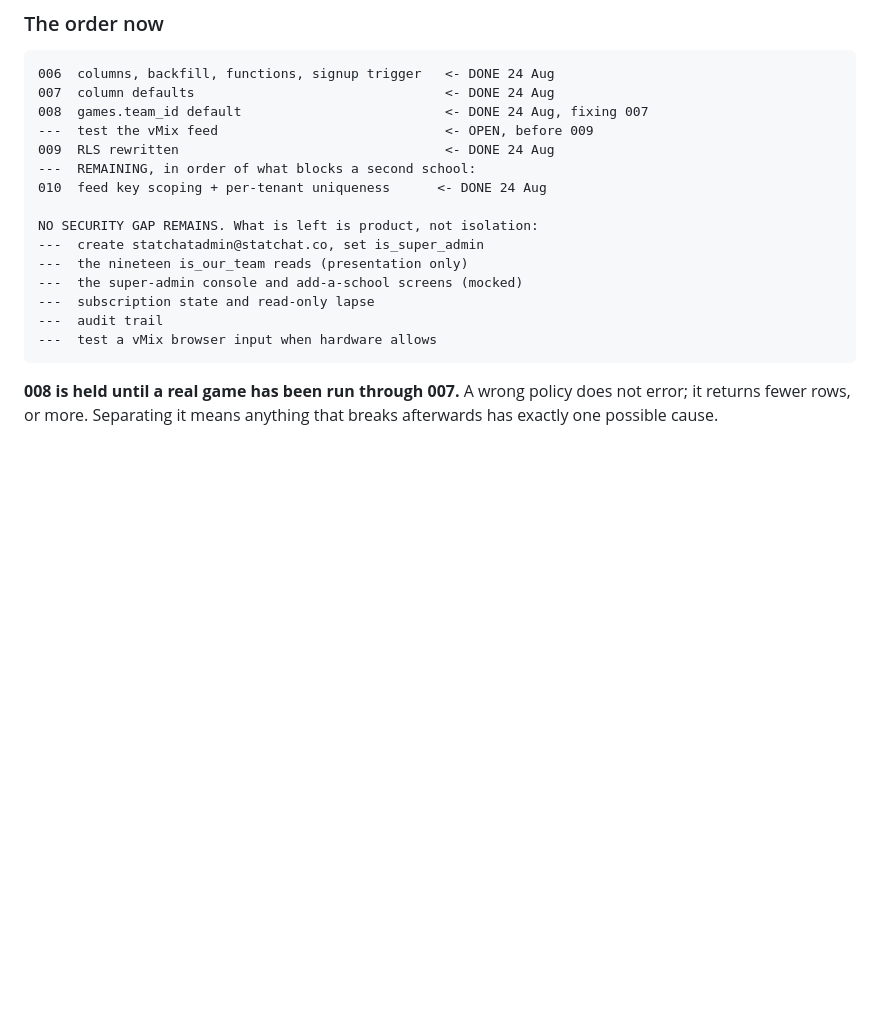
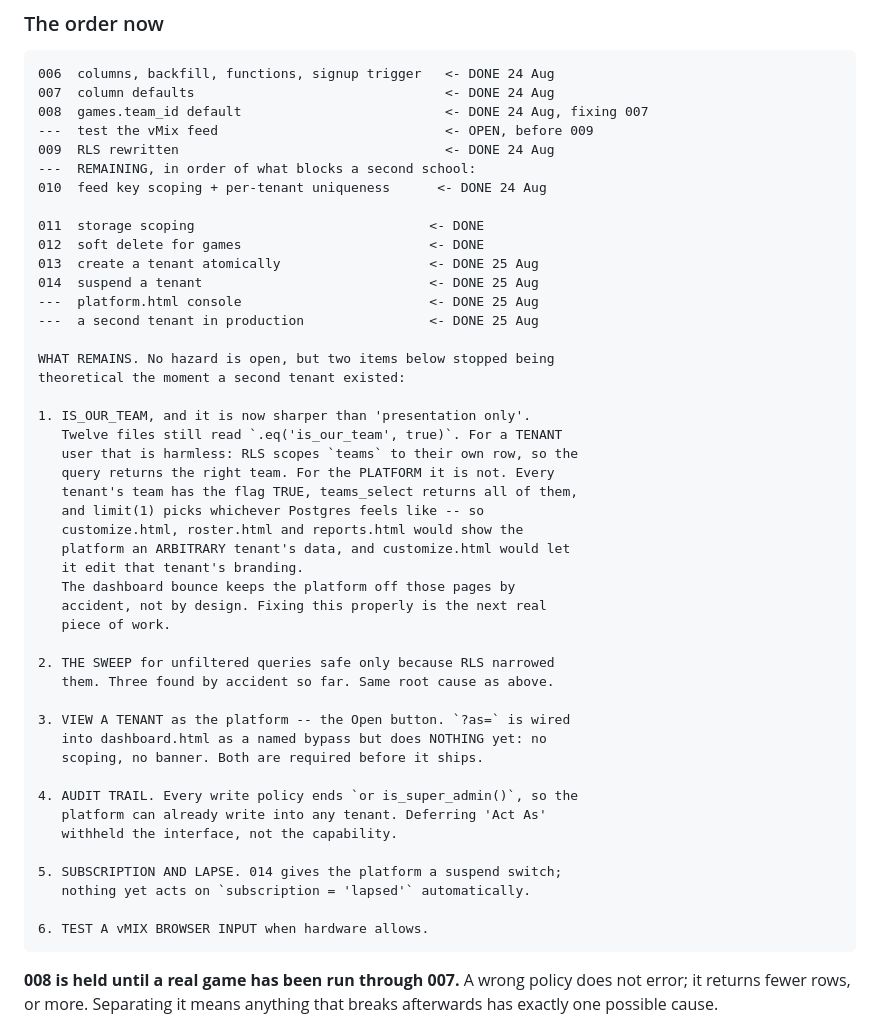
Before and after one commit to HUNTERGAMES69/statchat, a Markdown page: MULTI_TENANT_PLAN.md, the part around one of its changes. GitHub-like rendering; blank space fills up the shorter version.

```diff
--- a/MULTI_TENANT_PLAN.md
+++ b/MULTI_TENANT_PLAN.md
@@ -1150,13 +1195,44 @@ Verified in production: page links and emailed links both render.
     ---  REMAINING, in order of what blocks a second school:
     010  feed key scoping + per-tenant uniqueness      <- DONE 24 Aug
 
-    NO SECURITY GAP REMAINS. What is left is product, not isolation:
-    ---  create statchatadmin@statchat.co, set is_super_admin
-    ---  the nineteen is_our_team reads (presentation only)
-    ---  the super-admin console and add-a-school screens (mocked)
-    ---  subscription state and read-only lapse
-    ---  audit trail
-    ---  test a vMix browser input when hardware allows
+    011  storage scoping                              <- DONE
+    012  soft delete for games                        <- DONE
+    013  create a tenant atomically                   <- DONE 25 Aug
+    014  suspend a tenant                             <- DONE 25 Aug
+    ---  platform.html console                        <- DONE 25 Aug
+    ---  a second tenant in production                <- DONE 25 Aug
+
+    WHAT REMAINS. No hazard is open, but two items below stopped being
+    theoretical the moment a second tenant existed:
+
+    1. IS_OUR_TEAM, and it is now sharper than 'presentation only'.
+       Twelve files still read `.eq('is_our_team', true)`. For a TENANT
+       user that is harmless: RLS scopes `teams` to their own row, so the
+       query returns the right team. For the PLATFORM it is not. Every
+       tenant's team has the flag TRUE, teams_select returns all of them,
+       and limit(1) picks whichever Postgres feels like -- so
+       customize.html, roster.html and reports.html would show the
+       platform an ARBITRARY tenant's data, and customize.html would let
+       it edit that tenant's branding.
+       The dashboard bounce keeps the platform off those pages by
+       accident, not by design. Fixing this properly is the next real
+       piece of work.
+
+    2. THE SWEEP for unfiltered queries safe only because RLS narrowed
+       them. Three found by accident so far. Same root cause as above.
+
+    3. VIEW A TENANT as the platform -- the Open button. `?as=` is wired
+       into dashboard.html as a named bypass but does NOTHING yet: no
+       scoping, no banner. Both are required before it ships.
+
+    4. AUDIT TRAIL. Every write policy ends `or is_super_admin()`, so the
+       platform can already write into any tenant. Deferring 'Act As'
+       withheld the interface, not the capability.
+
+    5. SUBSCRIPTION AND LAPSE. 014 gives the platform a suspend switch;
+       nothing yet acts on `subscription = 'lapsed'` automatically.
+
+    6. TEST A vMIX BROWSER INPUT when hardware allows.
 
 **008 is held until a real game has been run through 007.** A wrong
 policy does not error; it returns fewer rows, or more. Separating it
```
Also changed, not shown: other parts of MULTI_TENANT_PLAN.md (+45 -0 lines), TODO.md (+45 -0 lines).
